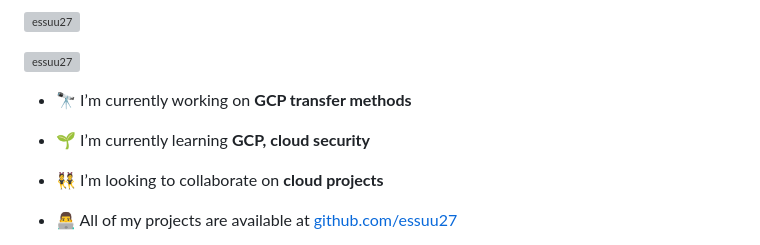
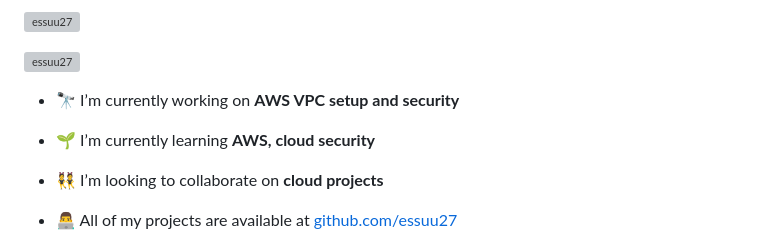
Before and after one commit to essuu27/essuu27, a Markdown page: README.md, the part around the change. GitHub-like rendering; grey boxes are pictures that could not be loaded.

Commit message:
Update README.md
Just minor changes to the text

```diff
--- a/README.md
+++ b/README.md
@@ -5,9 +5,9 @@
 
 <p align="left"> <a href="https://github.com/ryo-ma/github-profile-trophy"><img src="https://github-profile-trophy.vercel.app/?username=essuu27" alt="essuu27" /></a> </p>
 
-- 🔭 I’m currently working on **GCP transfer methods**
+- 🔭 I’m currently working on **AWS VPC setup and security**
 
-- 🌱 I’m currently learning **GCP, cloud security**
+- 🌱 I’m currently learning **AWS, cloud security**
 
 - 👯 I’m looking to collaborate on **cloud projects**
 
```
